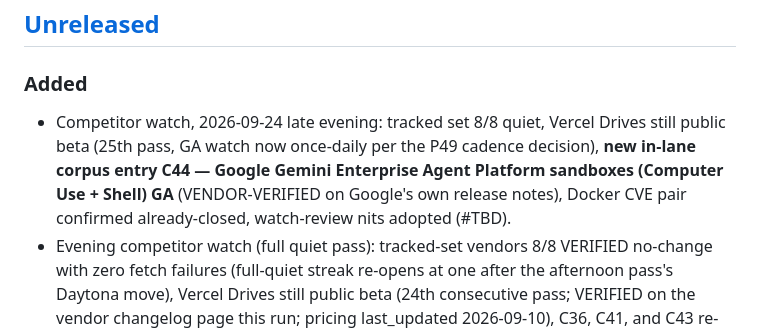
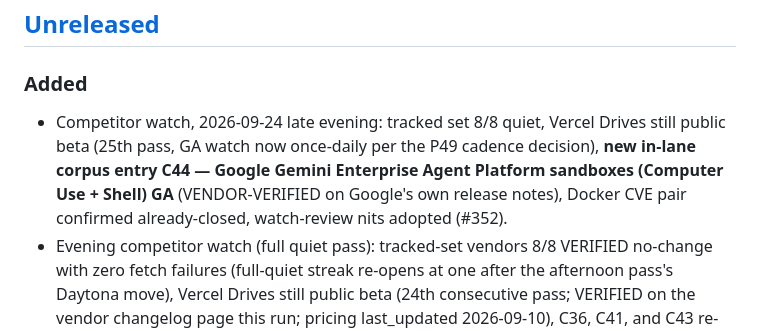
Before and after one commit to ntindle/spark-vm, a Markdown page: CHANGELOG.md, the part around the change. Rendered like a GitHub page.

Commit message:
docs: fill PR number 352 in changelog entry

```diff
--- a/CHANGELOG.md
+++ b/CHANGELOG.md
@@ -38,7 +38,7 @@ This changelog only works if entries land with the change, not after it:
 
 ### Added
 
-- Competitor watch, 2026-09-24 late evening: tracked set 8/8 quiet, Vercel Drives still public beta (25th pass, GA watch now once-daily per the P49 cadence decision), **new in-lane corpus entry C44 — Google Gemini Enterprise Agent Platform sandboxes (Computer Use + Shell) GA** (VENDOR-VERIFIED on Google's own release notes), Docker CVE pair confirmed already-closed, watch-review nits adopted (#TBD).
+- Competitor watch, 2026-09-24 late evening: tracked set 8/8 quiet, Vercel Drives still public beta (25th pass, GA watch now once-daily per the P49 cadence decision), **new in-lane corpus entry C44 — Google Gemini Enterprise Agent Platform sandboxes (Computer Use + Shell) GA** (VENDOR-VERIFIED on Google's own release notes), Docker CVE pair confirmed already-closed, watch-review nits adopted (#352).
 - Evening competitor watch (full quiet pass): tracked-set vendors 8/8
   VERIFIED no-change with zero fetch failures (full-quiet streak re-opens
   at one after the afternoon pass's Daytona move), Vercel Drives still
```
